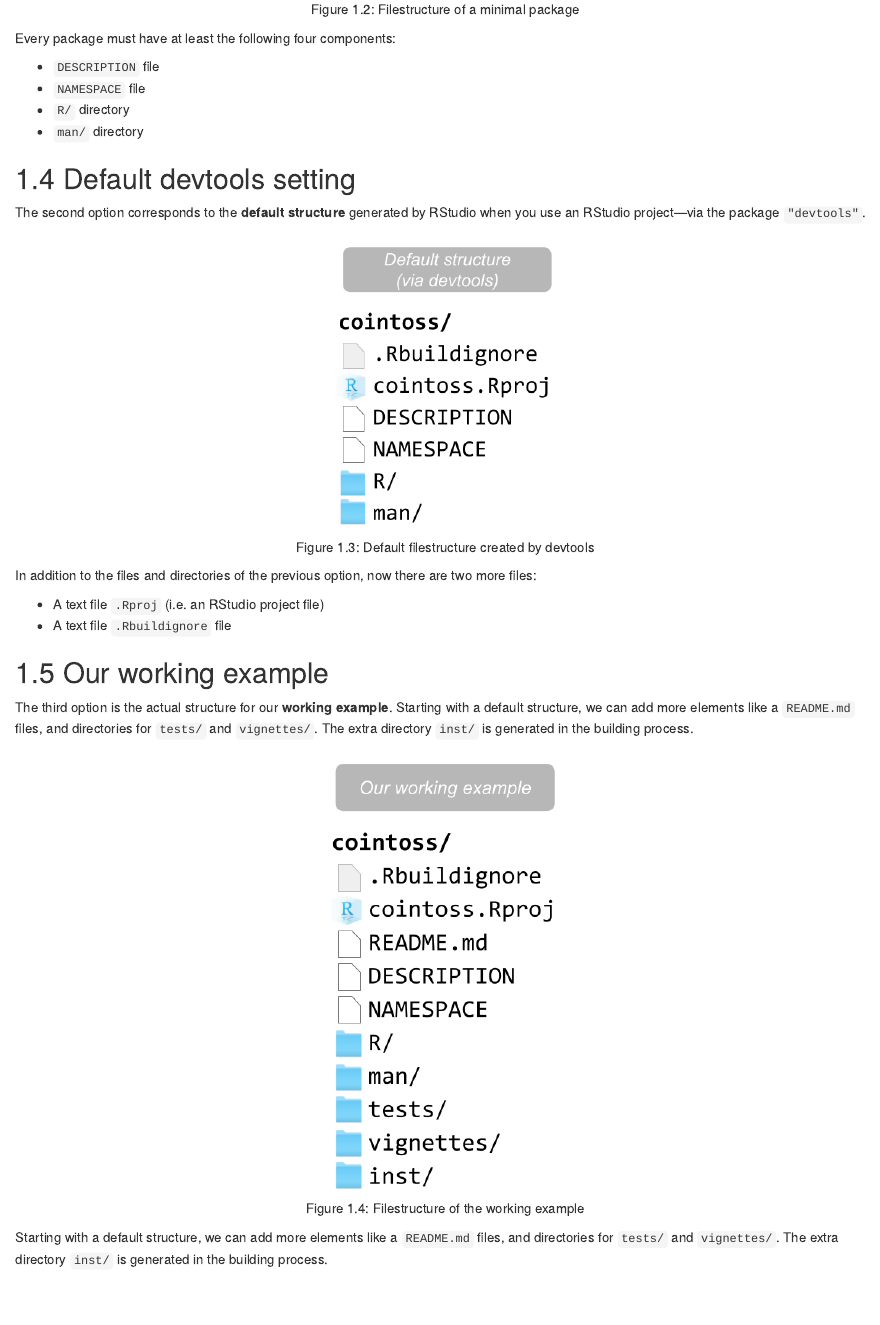
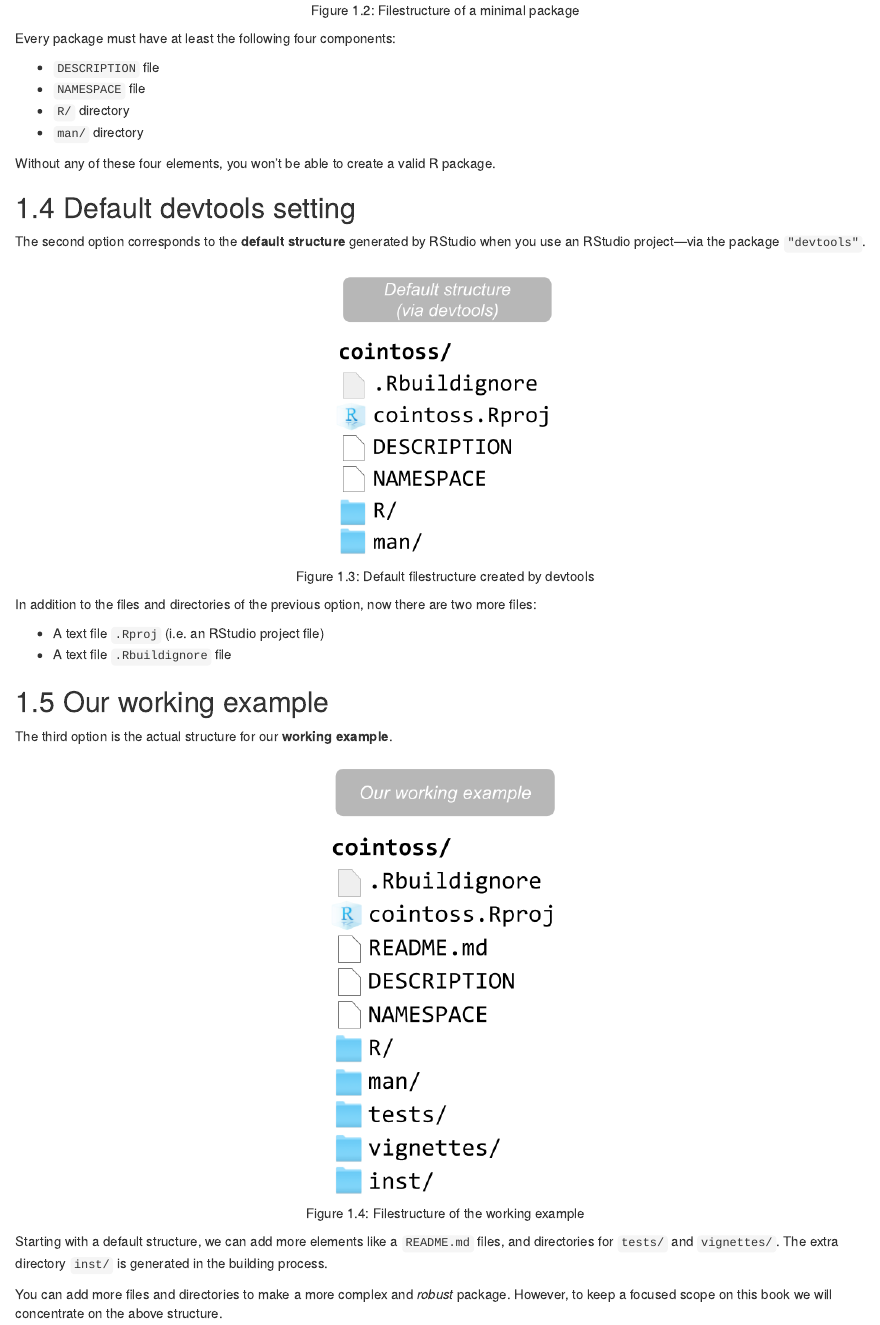
Before and after one commit to gastonstat/packyourcode, an R Markdown document (structure.Rmd): the page in a window 1100 px wide, from 990 px down before the commit and from 1010 px down after it, so that both start at the same text. Rendered offline with R 4.5, knitr and Pandoc, with nearby package versions; drawn as R Markdown's standard HTML page in place of the format the file asks for.

Commit message:
structure: more details in working example

````diff
--- a/structure.Rmd
+++ b/structure.Rmd
@@ -28,6 +28,8 @@
 - `NAMESPACE` file
 - `R/` directory
 - `man/` directory
+
+Without any of these four elements, you won't be able to create a valid R package.
 
 
 
@@ -48,10 +50,12 @@
 
 ## Our working example
 
-The third option is the actual structure for our __working example__. Starting with a default structure, we can add more elements like a `README.md` files, and directories for `tests/` and `vignettes/`. The extra directory `inst/` is generated in the building process.
+The third option is the actual structure for our __working example__.
 
 ```{r echo = FALSE, fig.cap='Filestructure of the working example', out.width = "30%"}
 knitr::include_graphics("images/pkg-structures3.png")
 ```
 
 Starting with a default structure, we can add more elements like a `README.md` files, and directories for `tests/` and `vignettes/`. The extra directory `inst/` is generated in the building process.
+
+You can add more files and directories to make a more complex and _robust_ package. However, to keep a focused scope on this book we will concentrate on the above structure.
````
Also changed, not shown: structure.Rmd (4 more changed lines).
